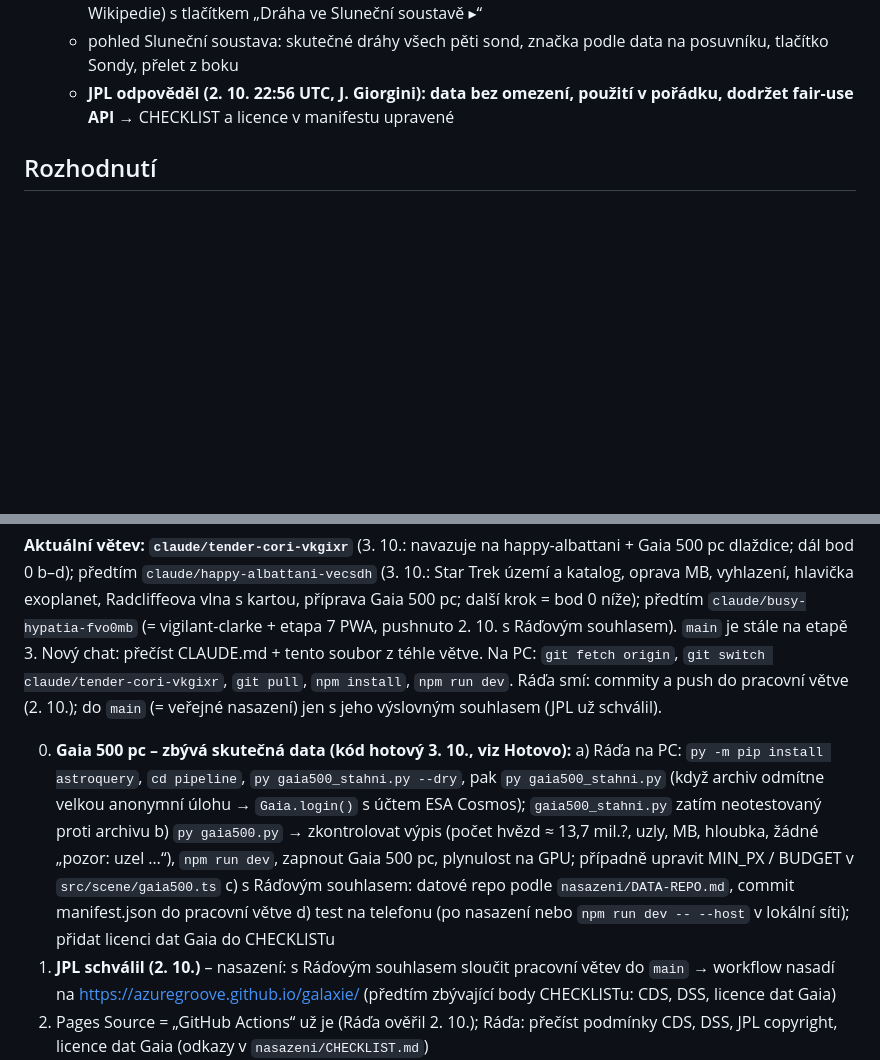
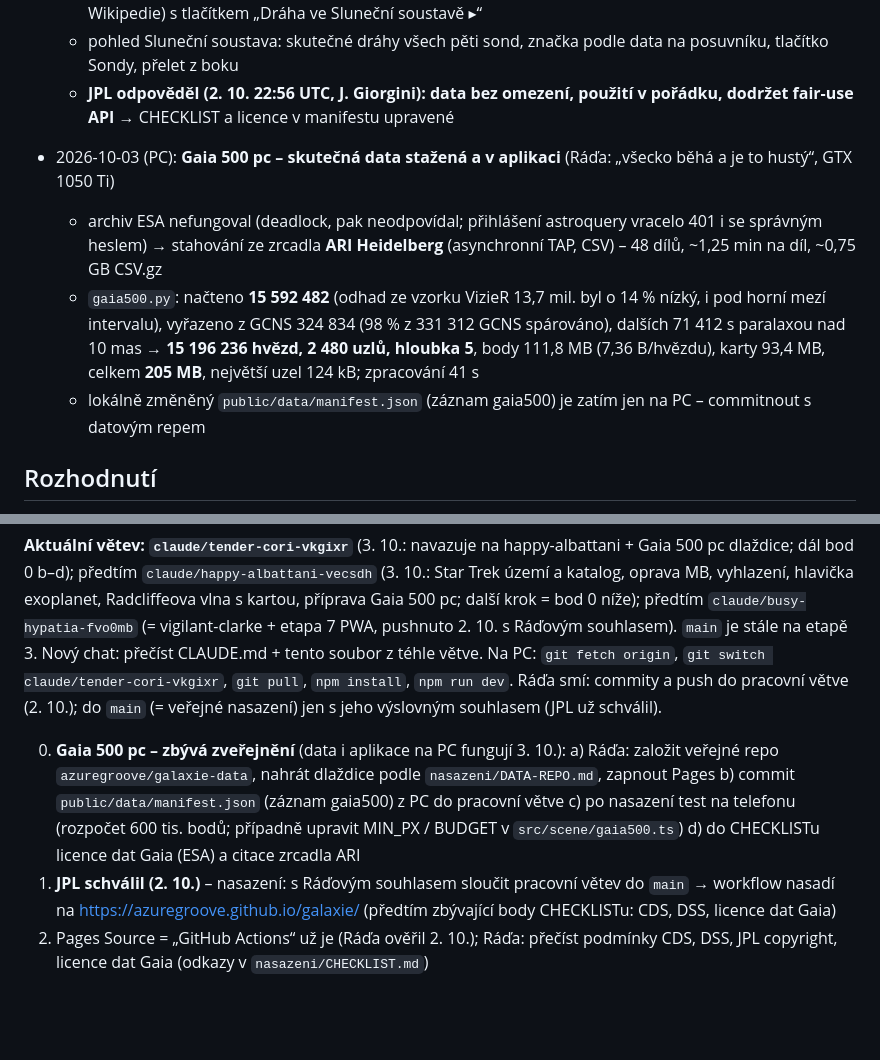
Before and after one commit to azuregroove/galaxie, a Markdown page: STAV.md, 2 parts joined by grey strips. Rendered like a GitHub page; blank space fills up the shorter version.

Commit message:
STAV: Gaia 500 pc – 15,2 mil. hvězd ze zrcadla ARI, 205 MB dlaždic, další krok datové repo
Co-Authored-By: Claude Opus 5.5 <noreply@anthropic.com>
Claude-Session: https://claude.ai/code/session_013QDp86BSjKCErc1yPqxPnt

```diff
--- a/STAV.md
+++ b/STAV.md
@@ -115,6 +115,15 @@ Aktualizovat na konci každého sezení.
   - pohled Sluneční soustava: skutečné dráhy všech pěti sond, značka podle data na posuvníku, tlačítko Sondy, přelet z boku
   - **JPL odpověděl (2. 10. 22:56 UTC, J. Giorgini): data bez omezení, použití v pořádku, dodržet fair-use API** →
     CHECKLIST a licence v manifestu upravené
+
+- 2026-10-03 (PC): **Gaia 500 pc – skutečná data stažená a v aplikaci** (Ráďa: „všecko běhá a je to hustý“, GTX 1050 Ti)
+  - archiv ESA nefungoval (deadlock, pak neodpovídal; přihlášení astroquery vracelo 401 i se správným heslem) →
+    stahování ze zrcadla **ARI Heidelberg** (asynchronní TAP, CSV) – 48 dílů, ~1,25 min na díl, ~0,75 GB CSV.gz
+  - `gaia500.py`: načteno **15 592 482** (odhad ze vzorku VizieR 13,7 mil. byl o 14 % nízký, i pod horní mezí intervalu),
+    vyřazeno z GCNS 324 834 (98 % z 331 312 GCNS spárováno), dalších 71 412 s paralaxou nad 10 mas →
+    **15 196 236 hvězd, 2 480 uzlů, hloubka 5**, body 111,8 MB (7,36 B/hvězdu), karty 93,4 MB, celkem **205 MB**,
+    největší uzel 124 kB; zpracování 41 s
+  - lokálně změněný `public/data/manifest.json` (záznam gaia500) je zatím jen na PC – commitnout s datovým repem
 
 ## Rozhodnutí
 - 2026-10-03: **mapy temné hmoty z Euclidu: počkat na kompletní DR1 (plán ESA: polovina 2027)** – jde o kosmologickou
@@ -540,14 +549,11 @@ Nový chat: přečíst CLAUDE.md + tento soubor z téhle větve.
 Na PC: `git fetch origin`, `git switch claude/tender-cori-vkgixr`, `git pull`, `npm install`, `npm run dev`.
 Ráďa smí: commity a push do pracovní větve (2. 10.); do `main` (= veřejné nasazení) jen s jeho výslovným souhlasem (JPL už schválil).
 
-0. **Gaia 500 pc – zbývá skutečná data (kód hotový 3. 10., viz Hotovo):**
-   a) Ráďa na PC: `py -m pip install astroquery`, `cd pipeline`, `py gaia500_stahni.py --dry`, pak `py gaia500_stahni.py`
-      (když archiv odmítne velkou anonymní úlohu → `Gaia.login()` s účtem ESA Cosmos); `gaia500_stahni.py` zatím
-      neotestovaný proti archivu
-   b) `py gaia500.py` → zkontrolovat výpis (počet hvězd ≈ 13,7 mil.?, uzly, MB, hloubka, žádné „pozor: uzel …“),
-      `npm run dev`, zapnout Gaia 500 pc, plynulost na GPU; případně upravit MIN_PX / BUDGET v `src/scene/gaia500.ts`
-   c) s Ráďovým souhlasem: datové repo podle `nasazeni/DATA-REPO.md`, commit manifest.json do pracovní větve
-   d) test na telefonu (po nasazení nebo `npm run dev -- --host` v lokální síti); přidat licenci dat Gaia do CHECKLISTu
+0. **Gaia 500 pc – zbývá zveřejnění** (data i aplikace na PC fungují 3. 10.):
+   a) Ráďa: založit veřejné repo `azuregroove/galaxie-data`, nahrát dlaždice podle `nasazeni/DATA-REPO.md`, zapnout Pages
+   b) commit `public/data/manifest.json` (záznam gaia500) z PC do pracovní větve
+   c) po nasazení test na telefonu (rozpočet 600 tis. bodů; případně upravit MIN_PX / BUDGET v `src/scene/gaia500.ts`)
+   d) do CHECKLISTu licence dat Gaia (ESA) a citace zrcadla ARI
 1. **JPL schválil (2. 10.)** – nasazení: s Ráďovým souhlasem sloučit pracovní větev do `main` → workflow nasadí na
    https://azuregroove.github.io/galaxie/ (předtím zbývající body CHECKLISTu: CDS, DSS, licence dat Gaia)
 2. Pages Source = „GitHub Actions“ už je (Ráďa ověřil 2. 10.); Ráďa: přečíst podmínky CDS, DSS, JPL copyright,
```
